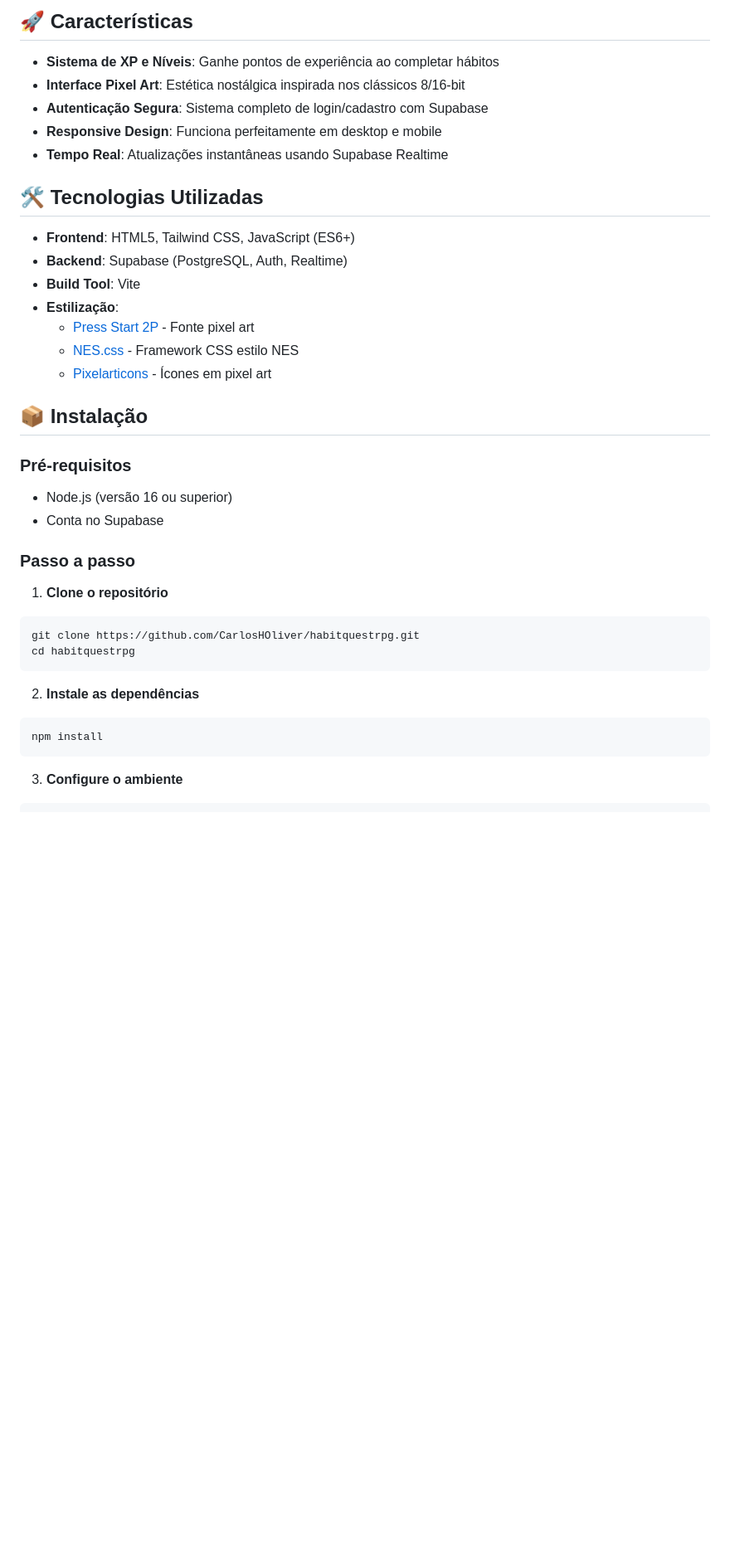
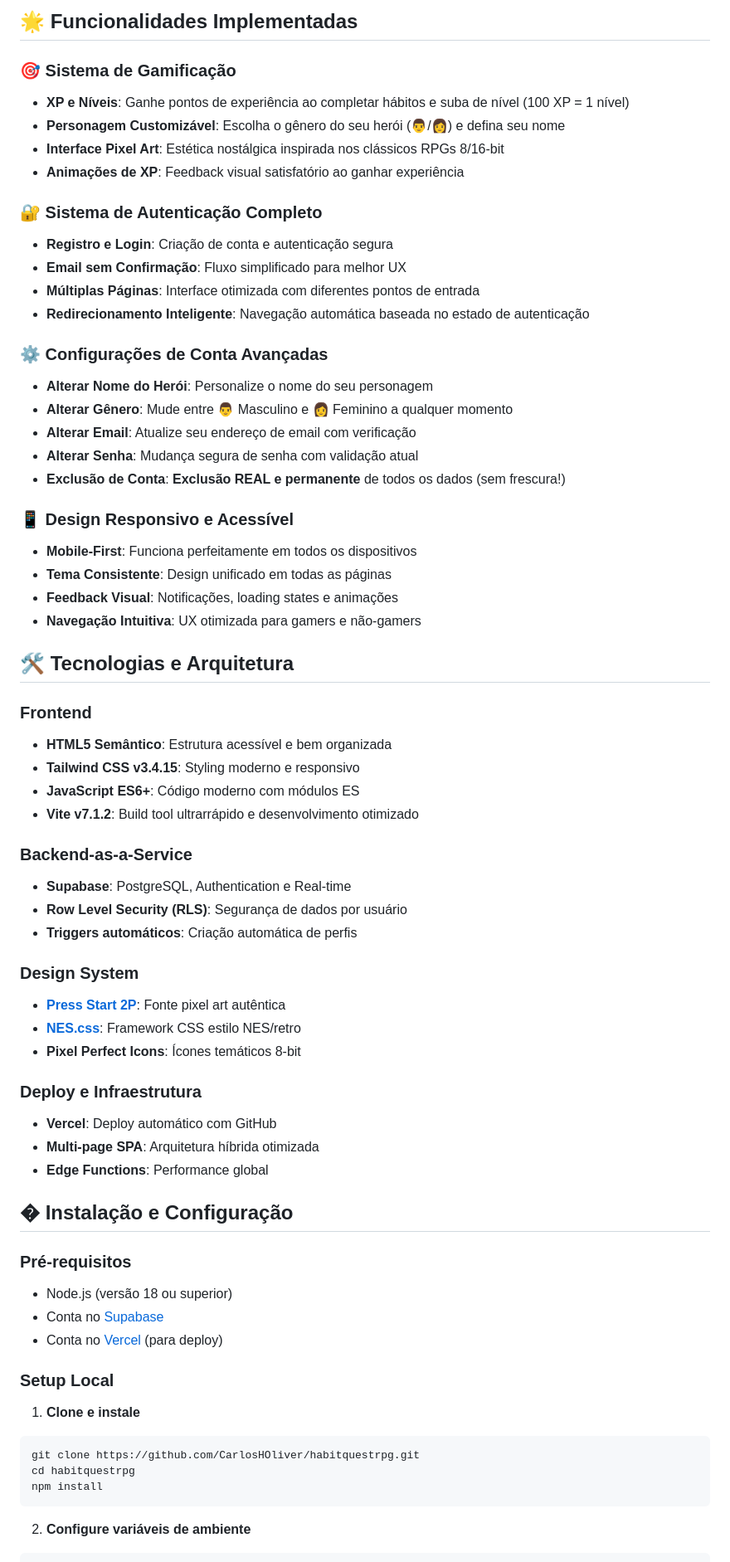
Before and after one commit to CarlosHOliver/habitquestrpg, a Markdown page: README.md, the part around the change printed below. Shown: that part at 83% size. GitHub-like rendering; blank space fills up the shorter version.

````diff
--- a/README.md
+++ b/README.md
@@ -9,40 +10,69 @@ Uma aplicação web pessoal que transforma a construção de hábitos positivos
 
-## 🚀 Características
+## 🌟 Funcionalidades Implementadas
 
-- **Sistema de XP e Níveis**: Ganhe pontos de experiência ao completar hábitos
-- **Interface Pixel Art**: Estética nostálgica inspirada nos clássicos 8/16-bit
-- **Autenticação Segura**: Sistema completo de login/cadastro com Supabase
-- **Responsive Design**: Funciona perfeitamente em desktop e mobile
-- **Tempo Real**: Atualizações instantâneas usando Supabase Realtime
+### 🎯 **Sistema de Gamificação**
+- **XP e Níveis**: Ganhe pontos de experiência ao completar hábitos e suba de nível (100 XP = 1 nível)
+- **Personagem Customizável**: Escolha o gênero do seu herói (👨/👩) e defina seu nome
+- **Interface Pixel Art**: Estética nostálgica inspirada nos clássicos RPGs 8/16-bit
+- **Animações de XP**: Feedback visual satisfatório ao ganhar experiência
 
-## 🛠️ Tecnologias Utilizadas
+### 🔐 **Sistema de Autenticação Completo**
+- **Registro e Login**: Criação de conta e autenticação segura
+- **Email sem Confirmação**: Fluxo simplificado para melhor UX
+- **Múltiplas Páginas**: Interface otimizada com diferentes pontos de entrada
+- **Redirecionamento Inteligente**: Navegação automática baseada no estado de autenticação
 
-- **Frontend**: HTML5, Tailwind CSS, JavaScript (ES6+)
-- **Backend**: Supabase (PostgreSQL, Auth, Realtime)
-- **Build Tool**: Vite
-- **Estilização**:
-  - [Press Start 2P](https://fonts.google.com/specimen/Press+Start+2P) - Fonte pixel art
-  - [NES.css](https://nostalgic-css.github.io/NES.css/) - Framework CSS estilo NES
-  - [Pixelarticons](https://pixelarticons.com/) - Ícones em pixel art
+### ⚙️ **Configurações de Conta Avançadas**
+- **Alterar Nome do Herói**: Personalize o nome do seu personagem
+- **Alterar Gênero**: Mude entre 👨 Masculino e 👩 Feminino a qualquer momento
+- **Alterar Email**: Atualize seu endereço de email com verificação
+- **Alterar Senha**: Mudança segura de senha com validação atual
+- **Exclusão de Conta**: **Exclusão REAL e permanente** de todos os dados (sem frescura!)
 
-## 📦 Instalação
+### 📱 **Design Responsivo e Acessível**
+- **Mobile-First**: Funciona perfeitamente em todos os dispositivos
+- **Tema Consistente**: Design unificado em todas as páginas
+- **Feedback Visual**: Notificações, loading states e animações
+- **Navegação Intuitiva**: UX otimizada para gamers e não-gamers
 
-### Pré-requisitos
-- Node.js (versão 16 ou superior)
-- Conta no Supabase
+## 🛠️ Tecnologias e Arquitetura
 
-### Passo a passo
+### **Frontend**
+- **HTML5 Semântico**: Estrutura acessível e bem organizada
+- **Tailwind CSS v3.4.15**: Styling moderno e responsivo
+- **JavaScript ES6+**: Código moderno com módulos ES
+- **Vite v7.1.2**: Build tool ultrarrápido e desenvolvimento otimizado
 
-1. **Clone o repositório**
+### **Backend-as-a-Service**
+- **Supabase**: PostgreSQL, Authentication e Real-time
+- **Row Level Security (RLS)**: Segurança de dados por usuário
+- **Triggers automáticos**: Criação automática de perfis
+
+### **Design System**
+- **[Press Start 2P](https://fonts.google.com/specimen/Press+Start+2P)**: Fonte pixel art autêntica
+- **[NES.css](https://nostalgic-css.github.io/NES.css/)**: Framework CSS estilo NES/retro
+- **Pixel Perfect Icons**: Ícones temáticos 8-bit
+
+### **Deploy e Infraestrutura**
+- **Vercel**: Deploy automático com GitHub
+- **Multi-page SPA**: Arquitetura híbrida otimizada
+- **Edge Functions**: Performance global
+
+## � Instalação e Configuração
+
+### **Pré-requisitos**
+- Node.js (versão 18 ou superior)
+- Conta no [Supabase](https://supabase.com)
+- Conta no [Vercel](https://vercel.com) (para deploy)
+
+### **Setup Local**
+
+1. **Clone e instale**
 ```bash
 git clone https://github.com/CarlosHOliver/habitquestrpg.git
 cd habitquestrpg
-```
-
-2. **Instale as dependências**
-```bash
 npm install
 ```
 
-3. **Configure o ambiente**
+2. **Configure variáveis de ambiente**
 ```bash
````
Also changed, not shown: other parts of README.md (+148 -107 lines).
